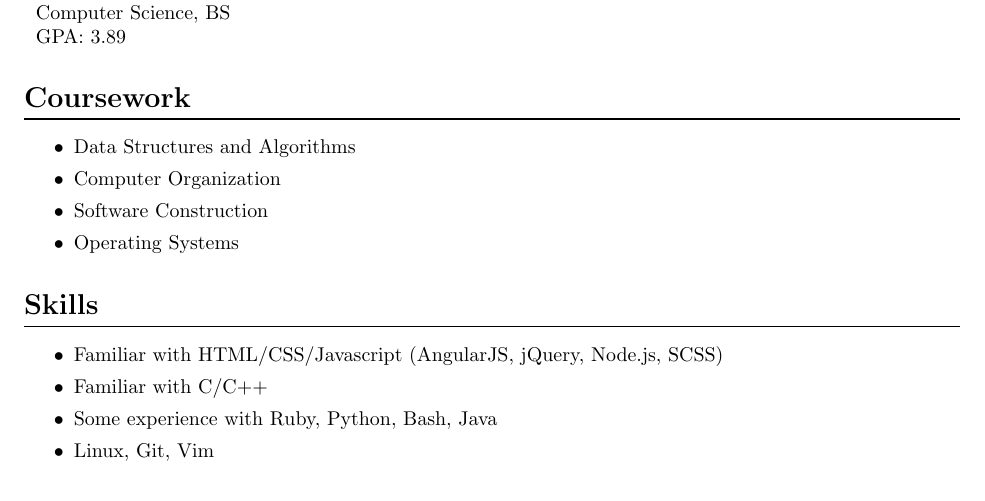
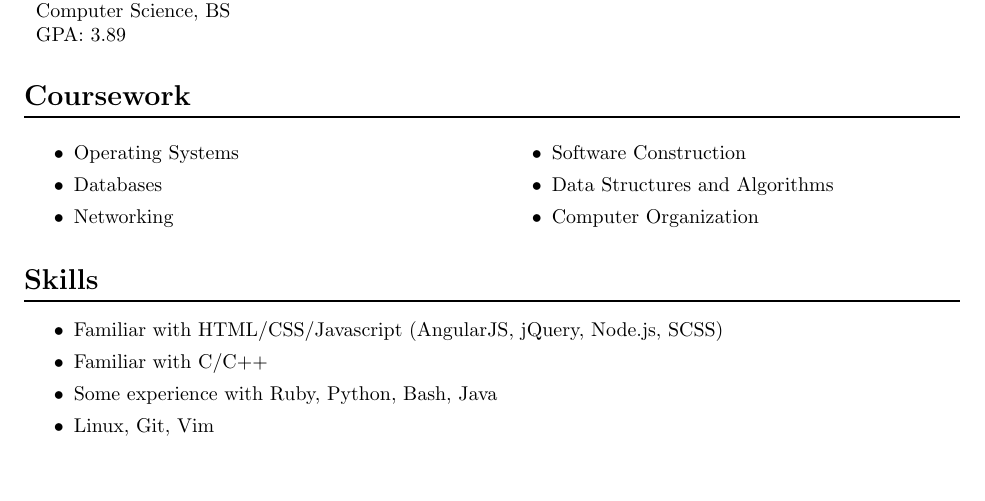
Before and after one commit to richardsun29/resume, a LaTeX CV (resume.tex): part of page 1 of 2 before the commit and part of the page after it, cut so that both start at the same text, the shorter picture padded with empty space. Compiled offline with pdfLaTeX.

Commit message:
update coursework

```diff
--- a/resume.tex
+++ b/resume.tex
@@ -31,19 +31,24 @@
 
     \begin{tabularx}{\textwidth}{Xl}
       \textbf{University of California, Los Angeles} & Expected Graduation: June 2018\\
-      Computer Science, BS &\\
+      Computer Science, BS\\
       GPA: 3.89
     \end{tabularx}
 
 
   \section*{Coursework}
 
-    \begin{easylist}[itemize]
-      & Data Structures and Algorithms
-      & Computer Organization
-      & Software Construction
-      & Operating Systems
-    \end{easylist}
+    \vspace{-2.5ex}
+    \begin{multicols}{2}
+      \begin{easylist}[itemize]
+        & Operating Systems
+        & Databases
+        & Networking
+        & Software Construction
+        & Data Structures and Algorithms
+        & Computer Organization
+      \end{easylist}
+    \end{multicols}
 
 
   \section*{Skills}
```
